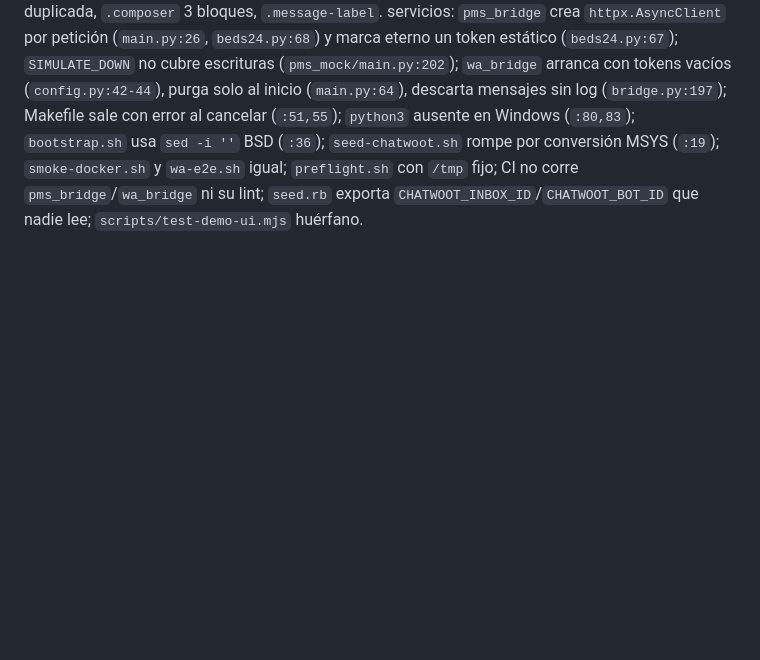
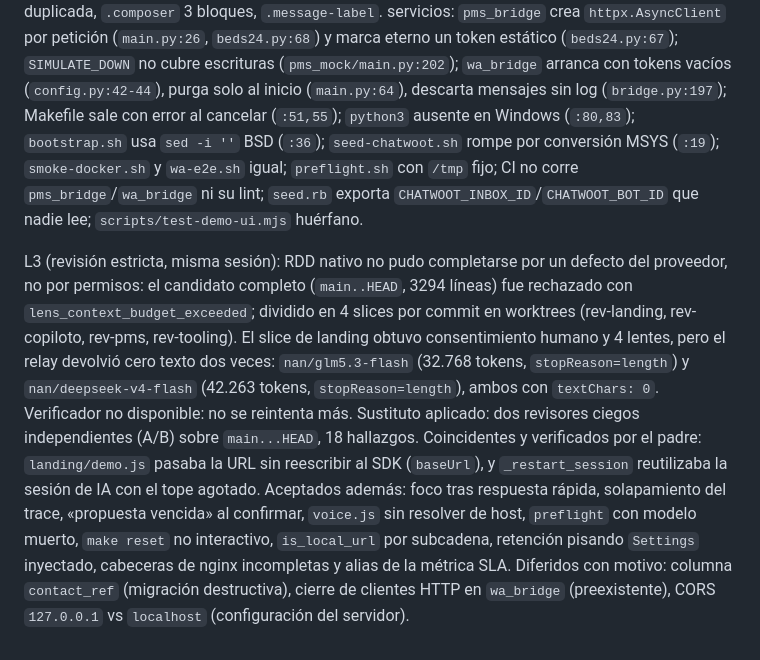
Before and after one commit to sebitabravo/copiloto-recepcion, a Markdown page: odd/tasks/ux-logic-cleanup.md, the part around one of its changes. GitHub-like rendering; blank space fills up the shorter version.

Commit message:
docs(odd): log the native-review defect and the blind-review round

```diff
--- a/odd/tasks/ux-logic-cleanup.md
+++ b/odd/tasks/ux-logic-cleanup.md
@@ -69,3 +69,19 @@ L2 (evidencia, tres auditorías read-only con `path:line`):
     `seed-chatwoot.sh` rompe por conversión MSYS (`:19`); `smoke-docker.sh` y `wa-e2e.sh` igual;
     `preflight.sh` con `/tmp` fijo; CI no corre `pms_bridge`/`wa_bridge` ni su lint;
     `seed.rb` exporta `CHATWOOT_INBOX_ID`/`CHATWOOT_BOT_ID` que nadie lee; `scripts/test-demo-ui.mjs` huérfano.
+
+L3 (revisión estricta, misma sesión):
+    RDD nativo no pudo completarse por un defecto del proveedor, no por permisos: el candidato completo
+    (`main..HEAD`, 3294 líneas) fue rechazado con `lens_context_budget_exceeded`; dividido en 4 slices por
+    commit en worktrees (rev-landing, rev-copiloto, rev-pms, rev-tooling). El slice de landing obtuvo
+    consentimiento humano y 4 lentes, pero el relay devolvió cero texto dos veces:
+    `nan/glm5.3-flash` (32.768 tokens, `stopReason=length`) y `nan/deepseek-v4-flash` (42.263 tokens,
+    `stopReason=length`), ambos con `textChars: 0`. Verificador no disponible: no se reintenta más.
+    Sustituto aplicado: dos revisores ciegos independientes (A/B) sobre `main...HEAD`, 18 hallazgos.
+    Coincidentes y verificados por el padre: `landing/demo.js` pasaba la URL sin reescribir al SDK
+    (`baseUrl`), y `_restart_session` reutilizaba la sesión de IA con el tope agotado. Aceptados además:
+    foco tras respuesta rápida, solapamiento del trace, «propuesta vencida» al confirmar, `voice.js` sin
+    resolver de host, `preflight` con modelo muerto, `make reset` no interactivo, `is_local_url` por
+    subcadena, retención pisando `Settings` inyectado, cabeceras de nginx incompletas y alias de la
+    métrica SLA. Diferidos con motivo: columna `contact_ref` (migración destructiva), cierre de clientes
+    HTTP en `wa_bridge` (preexistente), CORS `127.0.0.1` vs `localhost` (configuración del servidor).
```
Also changed, not shown: other parts of odd/tasks/ux-logic-cleanup.md (+1 -1 lines).
